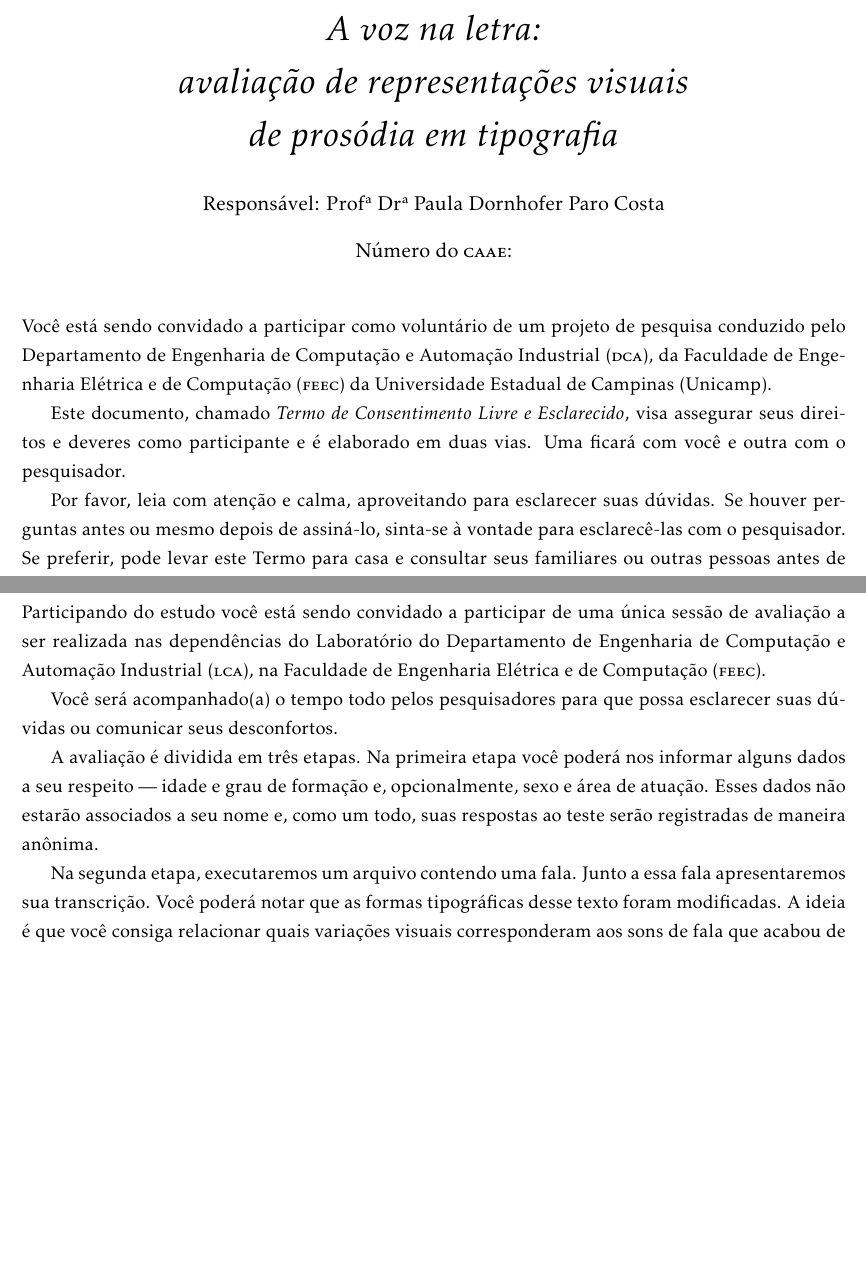
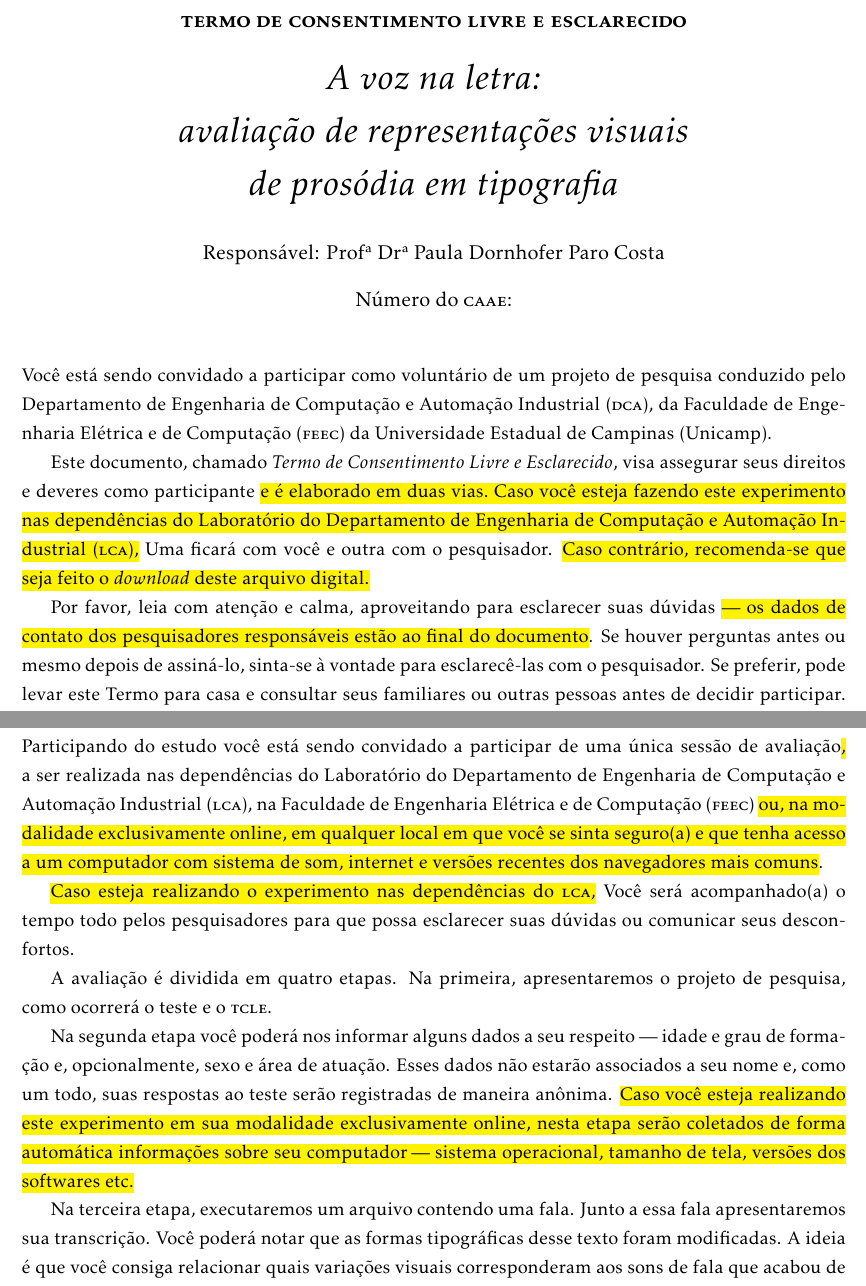
Before and after one commit to caluap/projeto_etica, a LaTeX document (tcle.tex): two parts of pages 1 and 2 of 4 before the commit and two parts of pages 1 and 2 of 5 after it, joined at a grey line, cut at the place of the change, the shorter picture padded with empty space. Compiled offline with pdfLaTeX.

Commit message:
tentativa de “generalizar” o TCLE para as duas situações de teste.

```diff
--- a/tcle.tex
+++ b/tcle.tex
@@ -47,10 +47,9 @@
 
 \noindent Você está sendo convidado a participar como voluntário de um projeto de pesquisa conduzido pelo Departamento de Engenharia de Computação e Automação Industrial (\textsc{dca}), da Faculdade de Engenharia Elétrica e de Computação (\textsc{feec}) da Universidade Estadual de Campinas (Unicamp).
 
-Este documento, chamado \textit{Termo de Consentimento Livre e Esclarecido}, visa assegurar seus direitos e deveres como participante e é elaborado em duas vias. Uma ficará com você e outra com o pesquisador.
+Este documento, chamado \textit{Termo de Consentimento Livre e Esclarecido}, visa assegurar seus direitos e deveres como participante \hl{e é elaborado em duas vias. Caso você esteja fazendo este experimento nas dependências do Laboratório do Departamento de Engenharia de Computação e Automação Industrial (\textsc{lca}),} Uma ficará com você e outra com o pesquisador. \hl{Caso contrário, recomenda-se que seja feito o \textit{download} deste arquivo digital.}
 
-Por favor, leia com atenção e calma, aproveitando para esclarecer suas dúvidas. Se houver perguntas antes ou mesmo depois de assiná-lo, sinta-se à vontade para esclarecê-las com o pesquisador. Se preferir, pode levar este Termo para casa e consultar seus familiares ou outras pessoas antes de decidir participar. Não haverá nenhum tipo de penalização ou prejuízo se você não aceitar participar ou retirar sua
-autorização em qualquer momento.
+Por favor, leia com atenção e calma, aproveitando para esclarecer suas dúvidas \hl{— os dados de contato dos pesquisadores responsáveis estão ao final do documento}. Se houver perguntas antes ou mesmo depois de assiná-lo, sinta-se à vontade para esclarecê-las com o pesquisador. Se preferir, pode levar este Termo para casa e consultar seus familiares ou outras pessoas antes de decidir participar. Não haverá nenhum tipo de penalização ou prejuízo se você não aceitar participar ou retirar sua autorização em qualquer momento.
 
 
 \section*{Justificativa e objetivos}
@@ -65,13 +64,15 @@ Este estudo para o qual lhe convidamos a participar é a avaliação da inteligi
 
 \section*{Procedimentos}
 
-\noindent Participando do estudo você está sendo convidado a participar de uma única sessão de avaliação a ser realizada nas dependências do Laboratório do Departamento de Engenharia de Computação e Automação Industrial (\textsc{lca}), na Faculdade de Engenharia Elétrica e de Computação (\textsc{feec}).
+\noindent Participando do estudo você está sendo convidado a participar de uma única sessão de avaliação\hl{,} a ser realizada nas dependências do Laboratório do Departamento de Engenharia de Computação e Automação Industrial (\textsc{lca}), na Faculdade de Engenharia Elétrica e de Computação (\textsc{feec}) \hl{ou, na modalidade exclusivamente online, em qualquer local em que você se sinta seguro(a) e que tenha acesso a um computador com sistema de som, internet e versões recentes dos navegadores mais comuns}.
 
-Você será acompanhado(a) o tempo todo pelos pesquisadores para que possa esclarecer suas dúvidas ou comunicar seus desconfortos.
+\hl{Caso esteja realizando o experimento nas dependências do \textsc{lca},} Você será acompanhado(a) o tempo todo pelos pesquisadores para que possa esclarecer suas dúvidas ou comunicar seus desconfortos.
 
-A avaliação é dividida em três etapas. Na primeira etapa você poderá nos informar alguns dados a seu respeito — idade e grau de formação e, opcionalmente, sexo e área de atuação. Esses dados não estarão associados a seu nome e, como um todo, suas respostas ao teste serão registradas de maneira anônima.
+A avaliação é dividida em quatro etapas. Na primeira, apresentaremos o projeto de pesquisa, como ocorrerá o teste e o \textsc{tcle}.
 
-Na segunda etapa, executaremos um arquivo contendo uma fala. Junto a essa fala apresentaremos sua transcrição. Você poderá notar que as formas tipográficas desse texto foram modificadas. A ideia é que você consiga relacionar quais variações visuais corresponderam aos sons de fala que acabou de ouvir e quais não estão relacionadas. Esse processo será repetido diversas vezes.
+Na segunda etapa você poderá nos informar alguns dados a seu respeito — idade e grau de formação e, opcionalmente, sexo e área de atuação. Esses dados não estarão associados a seu nome e, como um todo, suas respostas ao teste serão registradas de maneira anônima. \hl{Caso você esteja realizando este experimento em sua modalidade exclusivamente online, nesta etapa serão coletados de forma automática informações sobre seu computador — sistema operacional, tamanho de tela, versões dos softwares etc.}
+
+Na terceira etapa, executaremos um arquivo contendo uma fala. Junto a essa fala apresentaremos sua transcrição. Você poderá notar que as formas tipográficas desse texto foram modificadas. A ideia é que você consiga relacionar quais variações visuais corresponderam aos sons de fala que acabou de ouvir e quais não estão relacionadas. Esse processo será repetido diversas vezes.
 
 Na última etapa, haverá algumas perguntas para buscar desvendar os efeitos dessa combinação de áudio e texto modificado pela fala.
 
```
Also changed, not shown: tcle.tex (4 more changed lines).
